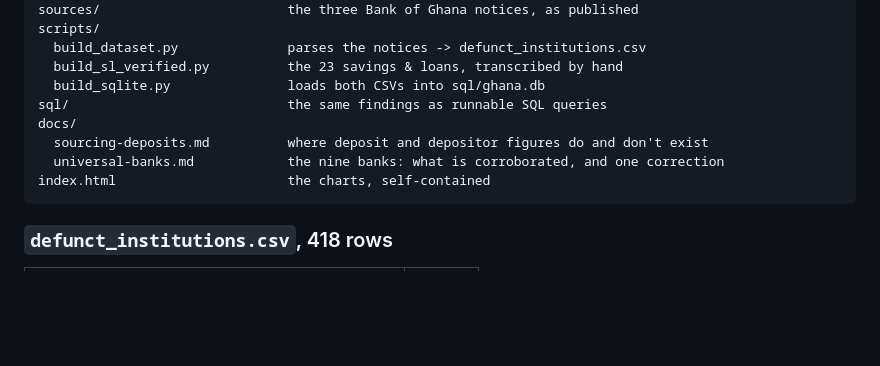
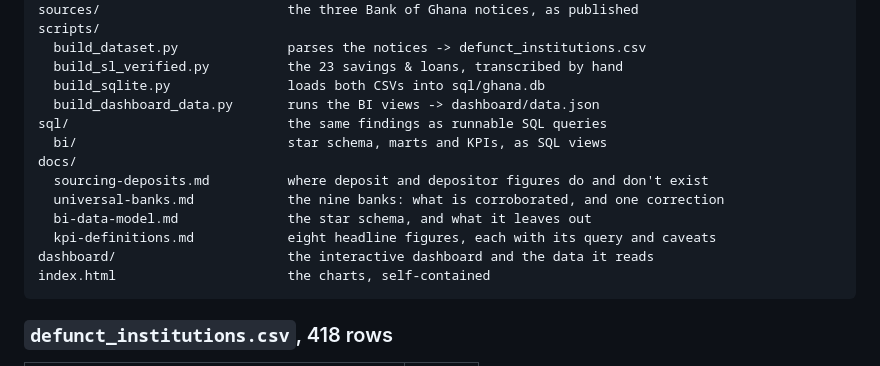
Before and after one commit to SamuelAtokwamebaah/ghana-banking-collapse, a Markdown page: README.md, the part around the change printed below. Rendered like a GitHub page; blank space fills up the shorter version.

````diff
--- a/README.md
+++ b/README.md
@@ -131,10 +131,15 @@ scripts/
   build_dataset.py              parses the notices -> defunct_institutions.csv
   build_sl_verified.py          the 23 savings & loans, transcribed by hand
   build_sqlite.py               loads both CSVs into sql/ghana.db
+  build_dashboard_data.py       runs the BI views -> dashboard/data.json
 sql/                            the same findings as runnable SQL queries
+  bi/                           star schema, marts and KPIs, as SQL views
 docs/
   sourcing-deposits.md          where deposit and depositor figures do and don't exist
   universal-banks.md            the nine banks: what is corroborated, and one correction
+  bi-data-model.md              the star schema, and what it leaves out
+  kpi-definitions.md            eight headline figures, each with its query and caveats
+dashboard/                      the interactive dashboard and the data it reads
 index.html                      the charts, self-contained
 ```
 
````
Also changed, not shown: other parts of README.md (+25 -1 lines), sql/README.md (+1 -0 lines), docs/img/dashboard.png (added), 1 other file.
